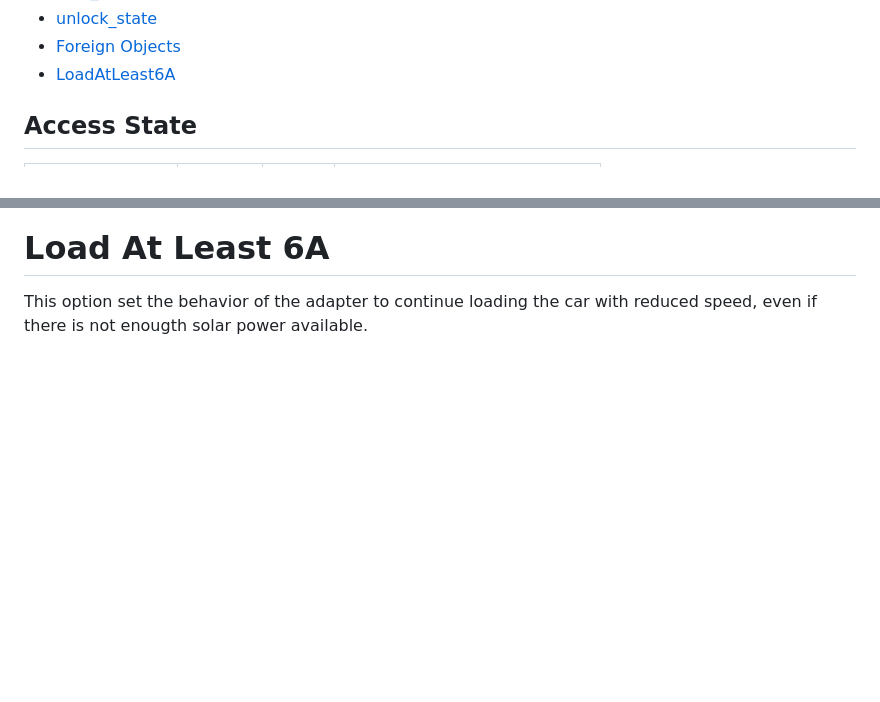
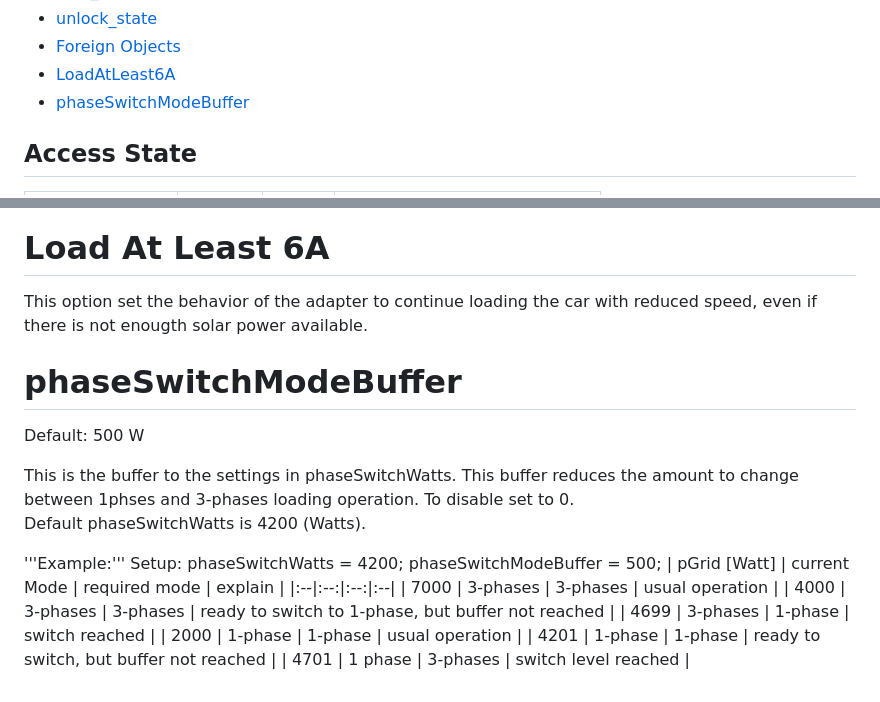
Before and after one commit to MK-2001/ioBroker.go-e, a Markdown page: docs/Readme.md, 2 parts joined by grey strips. Rendered like a GitHub page; blank space fills up the shorter version.

Commit message:
added documentation to buffer

```diff
--- a/docs/Readme.md
+++ b/docs/Readme.md
@@ -60,6 +60,7 @@ In this paragraph are listet additional functionalities which can be used for an
 - [unlock_state](#unlock-state)
 - [Foreign Objects](#foreign-objects)
 - [LoadAtLeast6A](#load-at-least-6a)
+- [phaseSwitchModeBuffer](#phaseSwitchModeBuffer)
 
 ## Access State
 
@@ -180,3 +181,20 @@ It should result in automatism like this graph:
 
 # Load At Least 6A
 This option set the behavior of the adapter to continue loading the car with reduced speed, even if there is not enougth solar power available.
+
+# phaseSwitchModeBuffer
+Default: 500 W
+
+This is the buffer to the settings in phaseSwitchWatts. This buffer reduces the amount to change between 1phses and 3-phases loading operation. To disable set to 0.
+Default phaseSwitchWatts is 4200 (Watts).
+
+'''Example:'''
+Setup: phaseSwitchWatts = 4200; phaseSwitchModeBuffer = 500;
+| pGrid [Watt] | current Mode | required mode | explain |
+|:--|:--:|:--:|:--|
+| 7000 | 3-phases | 3-phases | usual operation |
+| 4000 | 3-phases | 3-phases | ready to switch to 1-phase, but buffer not reached |
+| 4699 | 3-phases | 1-phase | switch reached |
+| 2000 | 1-phase | 1-phase | usual operation |
+| 4201 | 1-phase | 1-phase | ready to switch, but buffer not reached |
+| 4701 | 1 phase | 3-phases | switch level reached |
```
